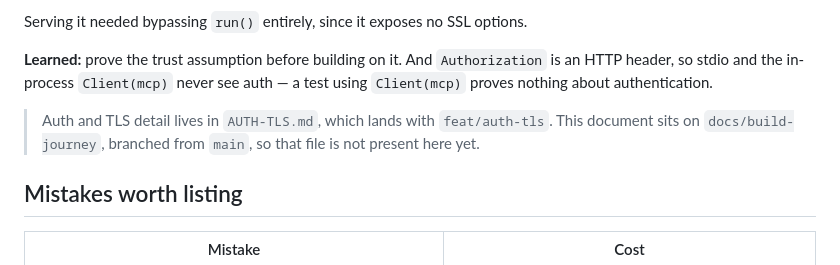
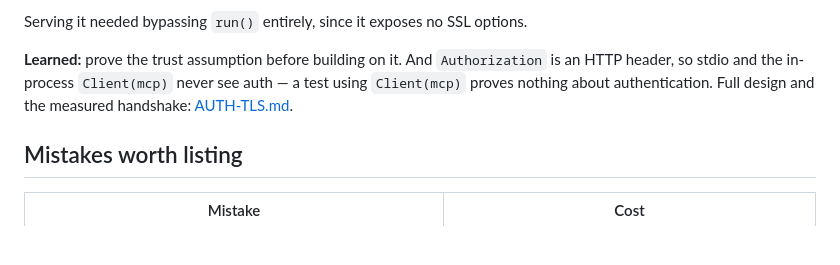
Before and after one commit to saksham-jain/agent-harness, a Markdown page: BUILD-JOURNEY.md, the part around the change. Rendered like a GitHub page; blank space fills up the shorter version.

```diff
--- a/BUILD-JOURNEY.md
+++ b/BUILD-JOURNEY.md
@@ -153,11 +153,8 @@ Serving it needed bypassing `run()` entirely, since it exposes no SSL options.
 
 **Learned:** prove the trust assumption before building on it. And `Authorization` is an
 HTTP header, so stdio and the in-process `Client(mcp)` never see auth — a test using
-`Client(mcp)` proves nothing about authentication.
-
-> Auth and TLS detail lives in `AUTH-TLS.md`, which lands with `feat/auth-tls`. This
-> document sits on `docs/build-journey`, branched from `main`, so that file is not present
-> here yet.
+`Client(mcp)` proves nothing about authentication. Full design and the measured handshake:
+[AUTH-TLS.md](AUTH-TLS.md).
 
 ## Mistakes worth listing
 
```
Also changed, not shown: AGENTS.md (+1 -5 lines), AUTH-TLS.md (+2 -2 lines).
